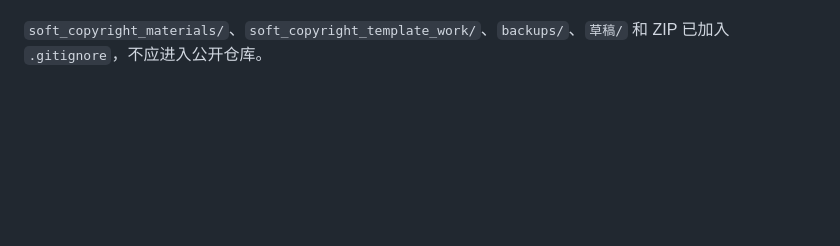
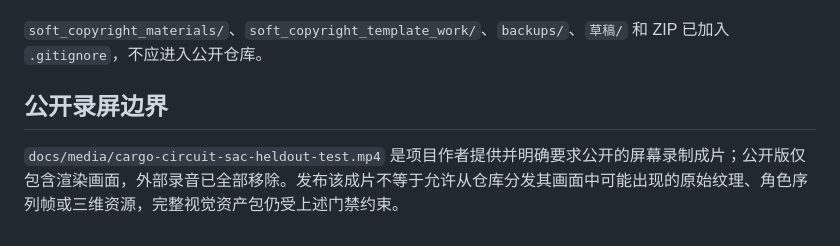
Before and after one commit to wenjiayi123/sailing-simulator, a Markdown page: docs/ASSET_LICENSE_AUDIT.md, the part around the change. GitHub-like rendering; blank space fills up the shorter version.

```diff
--- a/docs/ASSET_LICENSE_AUDIT.md
+++ b/docs/ASSET_LICENSE_AUDIT.md
@@ -17,3 +17,7 @@
 3. 从公开版本中排除，并提供占位资源或下载脚本。
 
 `soft_copyright_materials/`、`soft_copyright_template_work/`、`backups/`、`草稿/` 和 ZIP 已加入 `.gitignore`，不应进入公开仓库。
+
+## 公开录屏边界
+
+`docs/media/cargo-circuit-sac-heldout-test.mp4` 是项目作者提供并明确要求公开的屏幕录制成片；公开版仅包含渲染画面，外部录音已全部移除。发布该成片不等于允许从仓库分发其画面中可能出现的原始纹理、角色序列帧或三维资源，完整视觉资产包仍受上述门禁约束。
```
Also changed, not shown: README.md (+14 -2 lines), docs/CARGO_RL_TECHNICAL_EVIDENCE.md (+6 -2 lines), examples/cargo_circuit_godot/README.md (added, +8 -0 lines), docs/media/cargo-circuit-sac-heldout-test-poster.jpg (added), 10 other files.
